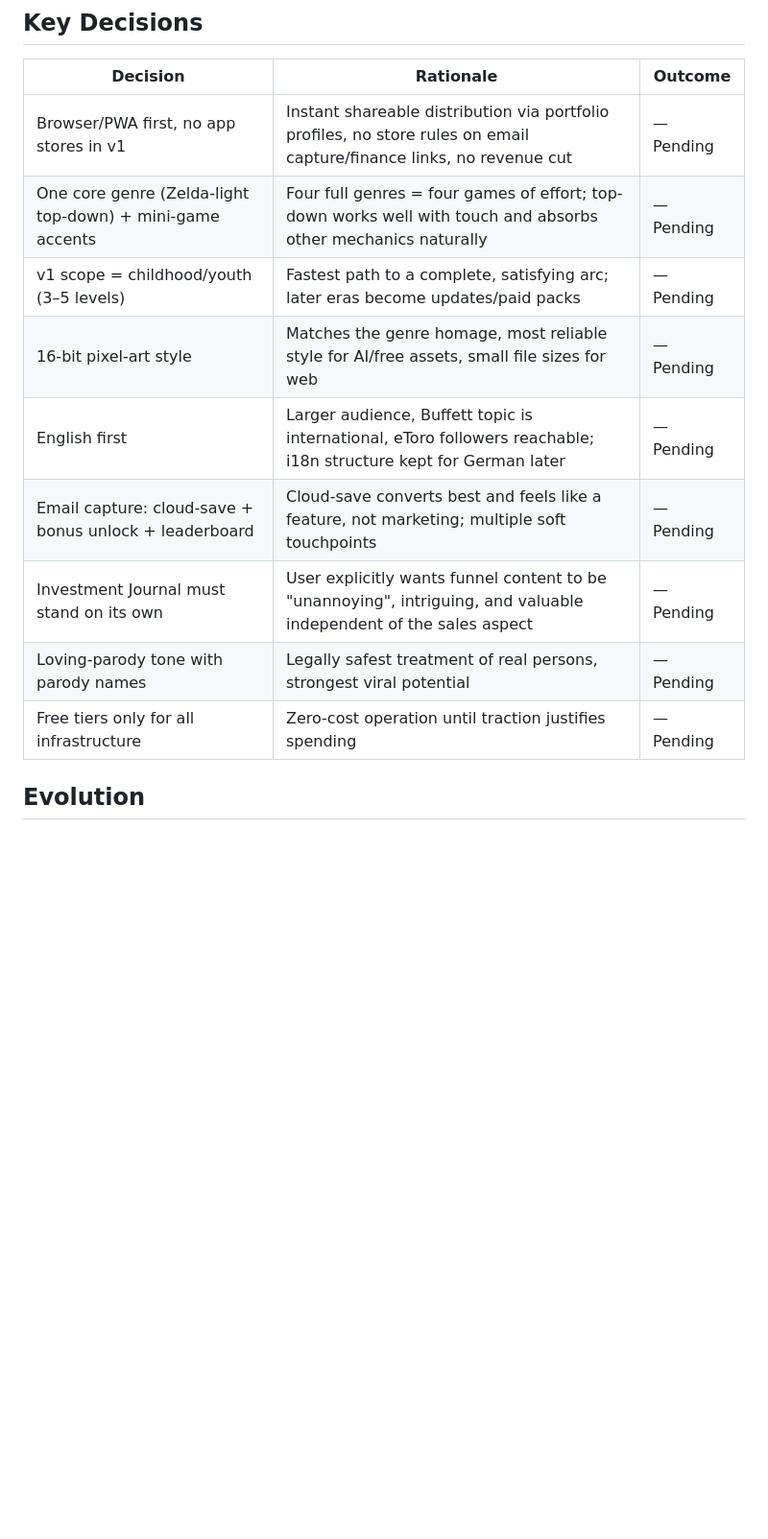
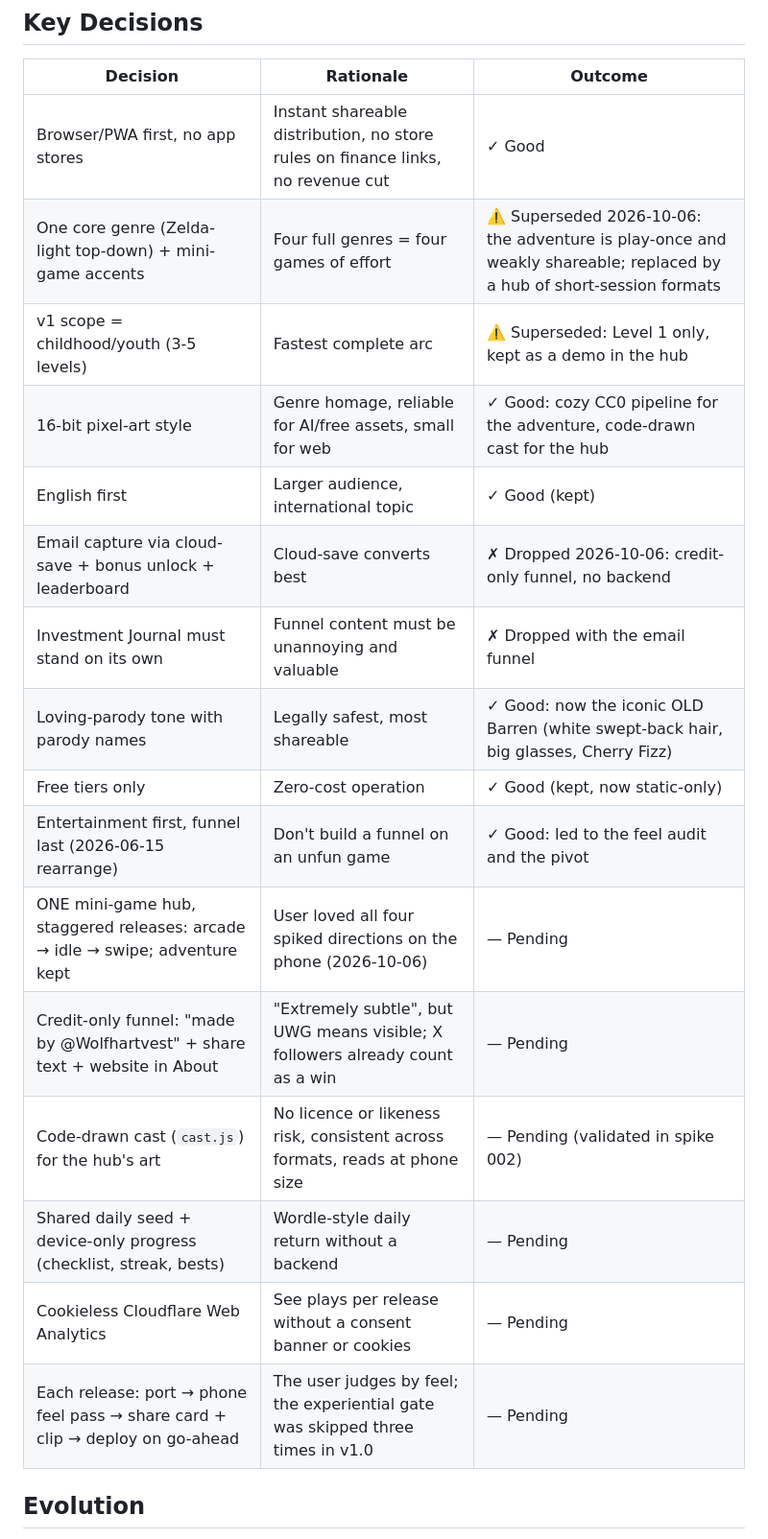
Before and after one commit to drkthng/barren-wuffett, a Markdown page: .planning/PROJECT.md, the part around one of its changes. Shown at 96% size. GitHub-like rendering; blank space fills up the shorter version.

```diff
--- a/.planning/PROJECT.md
+++ b/.planning/PROJECT.md
@@ -57,15 +94,22 @@ A fun, shareable game that makes players *want* to leave their email and discove
 
 | Decision | Rationale | Outcome |
 |----------|-----------|---------|
-| Browser/PWA first, no app stores in v1 | Instant shareable distribution via portfolio profiles, no store rules on email capture/finance links, no revenue cut | — Pending |
-| One core genre (Zelda-light top-down) + mini-game accents | Four full genres = four games of effort; top-down works well with touch and absorbs other mechanics naturally | — Pending |
-| v1 scope = childhood/youth (3–5 levels) | Fastest path to a complete, satisfying arc; later eras become updates/paid packs | — Pending |
-| 16-bit pixel-art style | Matches the genre homage, most reliable style for AI/free assets, small file sizes for web | — Pending |
-| English first | Larger audience, Buffett topic is international, eToro followers reachable; i18n structure kept for German later | — Pending |
-| Email capture: cloud-save + bonus unlock + leaderboard | Cloud-save converts best and feels like a feature, not marketing; multiple soft touchpoints | — Pending |
-| Investment Journal must stand on its own | User explicitly wants funnel content to be "unannoying", intriguing, and valuable independent of the sales aspect | — Pending |
-| Loving-parody tone with parody names | Legally safest treatment of real persons, strongest viral potential | — Pending |
-| Free tiers only for all infrastructure | Zero-cost operation until traction justifies spending | — Pending |
+| Browser/PWA first, no app stores | Instant shareable distribution, no store rules on finance links, no revenue cut | ✓ Good |
+| One core genre (Zelda-light top-down) + mini-game accents | Four full genres = four games of effort | ⚠️ Superseded 2026-10-06: the adventure is play-once and weakly shareable; replaced by a hub of short-session formats |
+| v1 scope = childhood/youth (3-5 levels) | Fastest complete arc | ⚠️ Superseded: Level 1 only, kept as a demo in the hub |
+| 16-bit pixel-art style | Genre homage, reliable for AI/free assets, small for web | ✓ Good: cozy CC0 pipeline for the adventure, code-drawn cast for the hub |
+| English first | Larger audience, international topic | ✓ Good (kept) |
+| Email capture via cloud-save + bonus unlock + leaderboard | Cloud-save converts best | ✗ Dropped 2026-10-06: credit-only funnel, no backend |
+| Investment Journal must stand on its own | Funnel content must be unannoying and valuable | ✗ Dropped with the email funnel |
+| Loving-parody tone with parody names | Legally safest, most shareable | ✓ Good: now the iconic OLD Barren (white swept-back hair, big glasses, Cherry Fizz) |
+| Free tiers only | Zero-cost operation | ✓ Good (kept, now static-only) |
+| Entertainment first, funnel last (2026-06-15 rearrange) | Don't build a funnel on an unfun game | ✓ Good: led to the feel audit and the pivot |
+| ONE mini-game hub, staggered releases: arcade → idle → swipe; adventure kept | User loved all four spiked directions on the phone (2026-10-06) | — Pending |
+| Credit-only funnel: "made by @Wolfhartvest" + share text + website in About | "Extremely subtle", but UWG means visible; X followers already count as a win | — Pending |
+| Code-drawn cast (`cast.js`) for the hub's art | No licence or likeness risk, consistent across formats, reads at phone size | — Pending (validated in spike 002) |
+| Shared daily seed + device-only progress (checklist, streak, bests) | Wordle-style daily return without a backend | — Pending |
+| Cookieless Cloudflare Web Analytics | See plays per release without a consent banner or cookies | — Pending |
+| Each release: port → phone feel pass → share card + clip → deploy on go-ahead | The user judges by feel; the experiential gate was skipped three times in v1.0 | — Pending |
 
 ## Evolution
 
```
Also changed, not shown: other parts of .planning/PROJECT.md (+68 -31 lines), .planning/MILESTONES.md (added, +28 -0 lines), .planning/STATE.md (+15 -18 lines).
